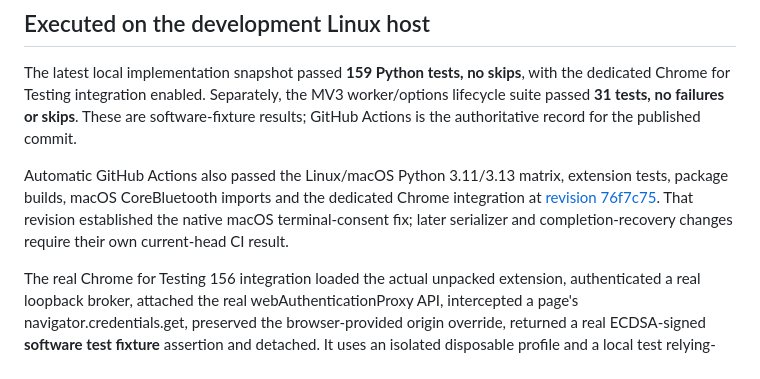
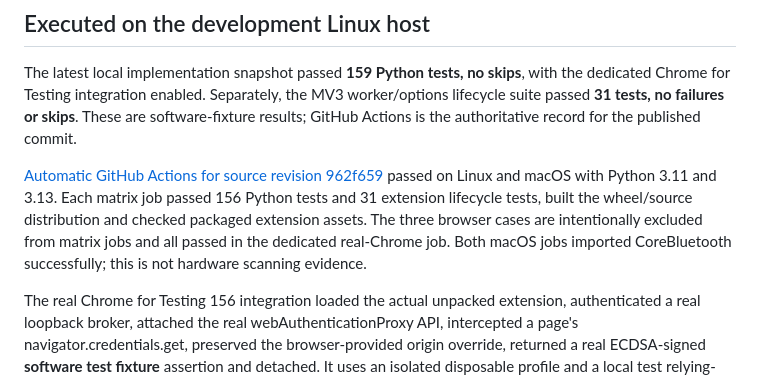
Before and after one commit to freQuensy23-coder/passkey-bridge, a Markdown page: docs/VERIFICATION.md, the part around the change. Rendered like a GitHub page.

Commit message:
docs: bind verification evidence to reviewed source revision

```diff
--- a/docs/VERIFICATION.md
+++ b/docs/VERIFICATION.md
@@ -4,7 +4,7 @@
 
 The latest local implementation snapshot passed **159 Python tests, no skips**, with the dedicated Chrome for Testing integration enabled. Separately, the MV3 worker/options lifecycle suite passed **31 tests, no failures or skips**. These are software-fixture results; GitHub Actions is the authoritative record for the published commit.
 
-Automatic GitHub Actions also passed the Linux/macOS Python 3.11/3.13 matrix, extension tests, package builds, macOS CoreBluetooth imports and the dedicated Chrome integration at [revision 76f7c75](https://github.com/freQuensy23-coder/passkey-bridge/actions/runs/40219254605). That revision established the native macOS terminal-consent fix; later serializer and completion-recovery changes require their own current-head CI result.
+[Automatic GitHub Actions for source revision 962f659](https://github.com/freQuensy23-coder/passkey-bridge/actions/runs/40219652594) passed on Linux and macOS with Python 3.11 and 3.13. Each matrix job passed 156 Python tests and 31 extension lifecycle tests, built the wheel/source distribution and checked packaged extension assets. The three browser cases are intentionally excluded from matrix jobs and all passed in the dedicated real-Chrome job. Both macOS jobs imported CoreBluetooth successfully; this is not hardware scanning evidence.
 
 The real Chrome for Testing 156 integration loaded the actual unpacked extension, authenticated a real loopback broker, attached the real webAuthenticationProxy API, intercepted a page's navigator.credentials.get, preserved the browser-provided origin override, returned a real ECDSA-signed **software test fixture** assertion and detached. It uses an isolated disposable profile and a local test relying-party origin. It does not use a physical phone or sign in to Microsoft.
 
```
